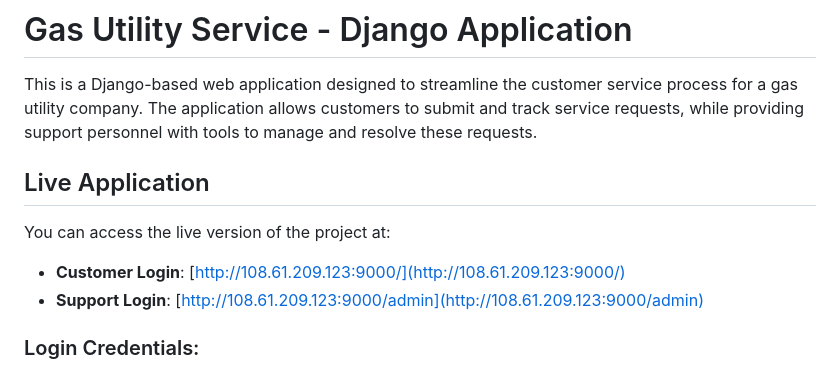
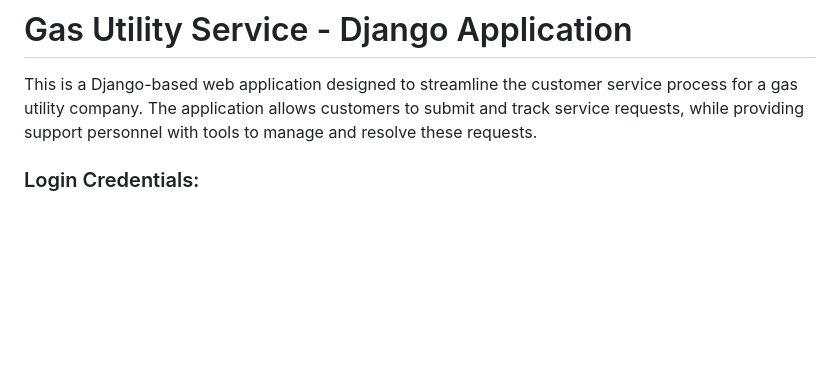
Before and after one commit to darshandevelopes/gas-utility-service, a Markdown page: README.md, the part around the change. Drawn GitHub-style; blank space fills up the shorter version.

```diff
--- a/README.md
+++ b/README.md
@@ -1,13 +1,6 @@
 # Gas Utility Service - Django Application
 
 This is a Django-based web application designed to streamline the customer service process for a gas utility company. The application allows customers to submit and track service requests, while providing support personnel with tools to manage and resolve these requests.
-
-## Live Application
-
-You can access the live version of the project at:
-
-- **Customer Login**: [http://108.61.209.123:9000/](http://108.61.209.123:9000/)
-- **Support Login**: [http://108.61.209.123:9000/admin](http://108.61.209.123:9000/admin)
 
 ### Login Credentials:
 
```
